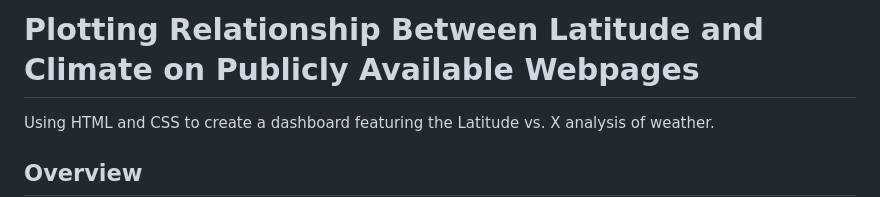
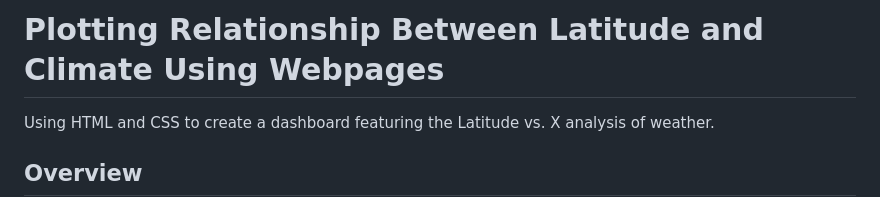
Before and after one commit to tannerhorton/latitude_weather_web_visual, a Markdown page: README.md, the part around the change. GitHub-like rendering.

Commit message:
Update README.md
shortening the title

```diff
--- a/README.md
+++ b/README.md
@@ -1,4 +1,4 @@
-# Plotting Relationship Between Latitude and Climate on Publicly Available Webpages
+# Plotting Relationship Between Latitude and Climate Using Webpages
 Using HTML and CSS to create a dashboard featuring the Latitude vs. X analysis of weather.
 
 ## Overview
```
